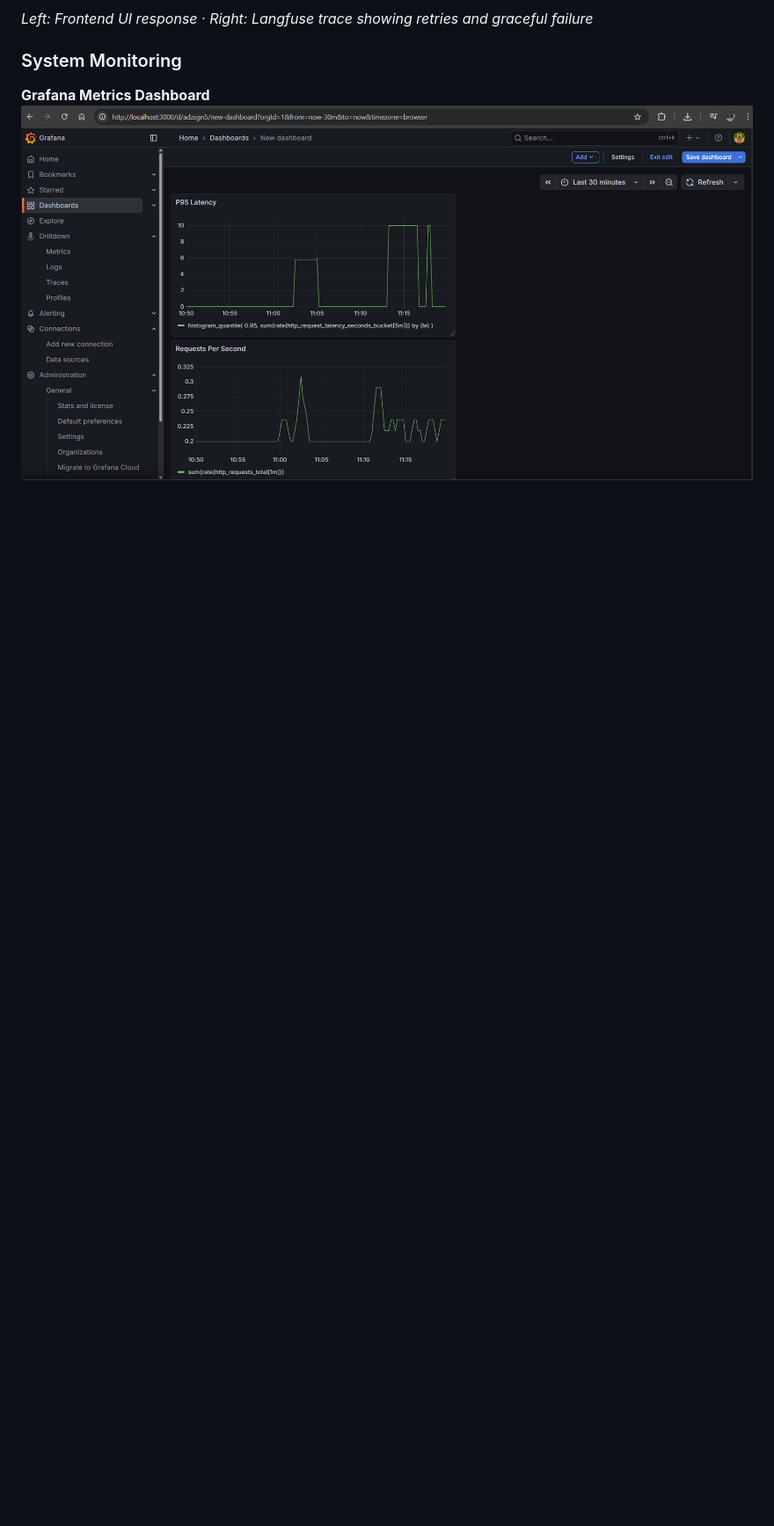
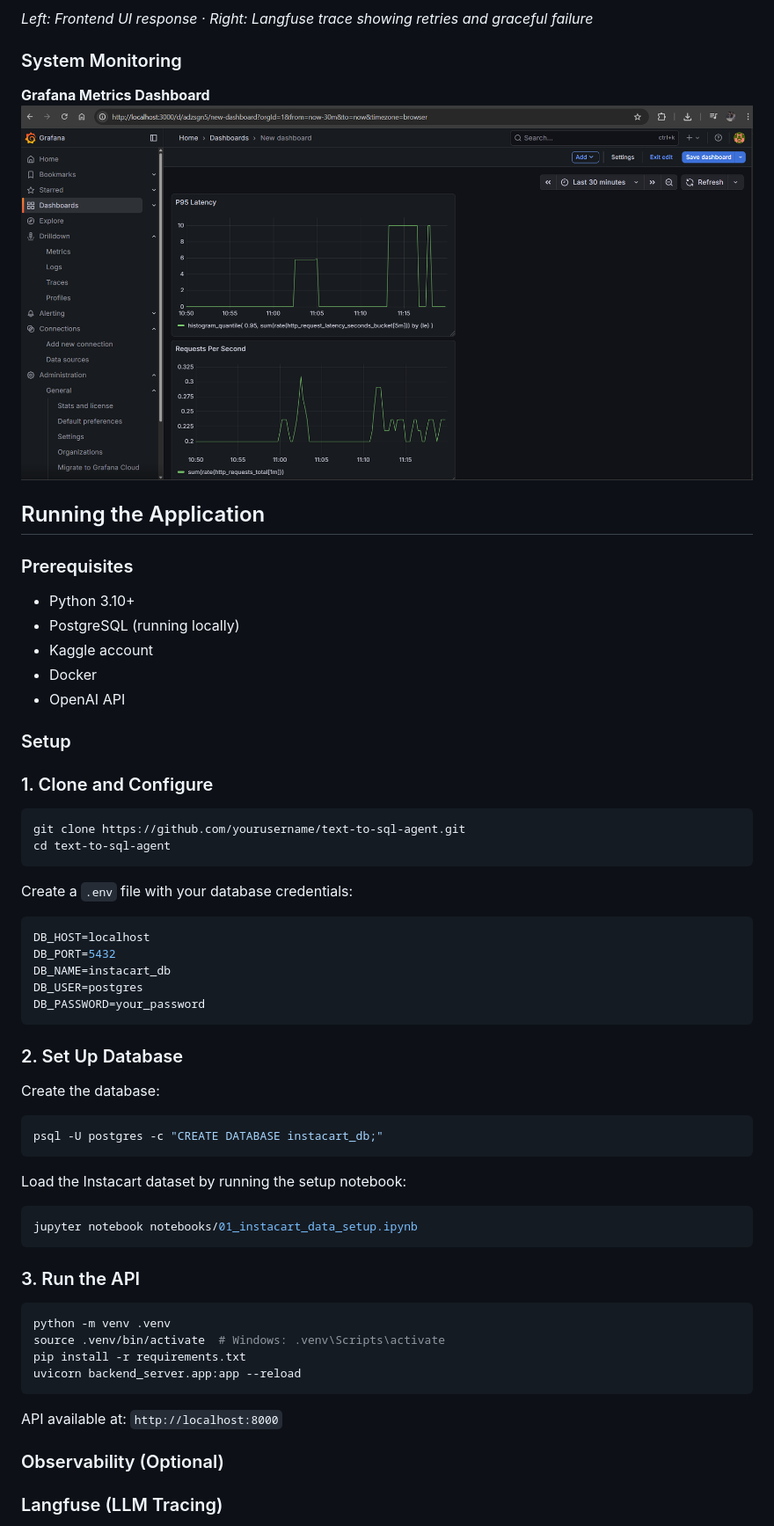
Before and after one commit to 7rohxt/text-to-sql-agent, a Markdown page: README.md, the part around one of its changes. Shown at 88% size. GitHub-like rendering; blank space fills up the shorter version.

Commit message:
docs(README): add how to run section

````diff
--- a/README.md
+++ b/README.md
@@ -48,3 +48,61 @@ An end-to-end LLM-powered Text-to-SQL system that converts natural language ques
 **Grafana Metrics Dashboard**
 <img src="assets/grafana.png" width="100%" />
 
+## Running the Application
+
+### Prerequisites
+
+- Python 3.10+
+- PostgreSQL (running locally)
+- Kaggle account
+- Docker
+- OpenAI API
+
+### Setup
+
+### 1. Clone and Configure
+
+```bash
+git clone https://github.com/yourusername/text-to-sql-agent.git
+cd text-to-sql-agent
+```
+
+Create a `.env` file with your database credentials:
+
+```bash
+DB_HOST=localhost
+DB_PORT=5432
+DB_NAME=instacart_db
+DB_USER=postgres
+DB_PASSWORD=your_password
+```
+
+### 2. Set Up Database
+
+Create the database:
+
+```bash
+psql -U postgres -c "CREATE DATABASE instacart_db;"
+```
+
+Load the Instacart dataset by running the setup notebook:
+
+```bash
+jupyter notebook notebooks/01_instacart_data_setup.ipynb
+```
+
+### 3. Run the API
+
+```bash
+python -m venv .venv
+source .venv/bin/activate  # Windows: .venv\Scripts\activate
+pip install -r requirements.txt
+uvicorn backend_server.app:app --reload
+```
+
+API available at: `http://localhost:8000`
+
+### Observability (Optional)
+
+### Langfuse (LLM Tracing)
+
````
Also changed, not shown: other parts of README.md (+21 -0 lines).
